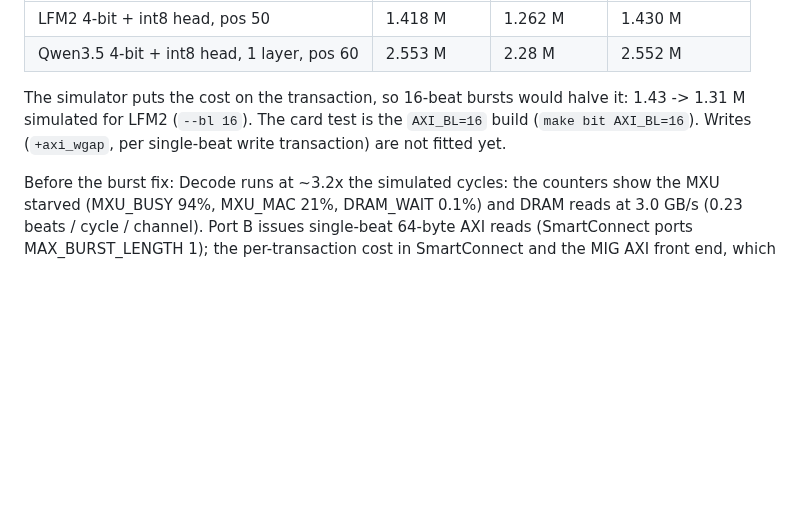
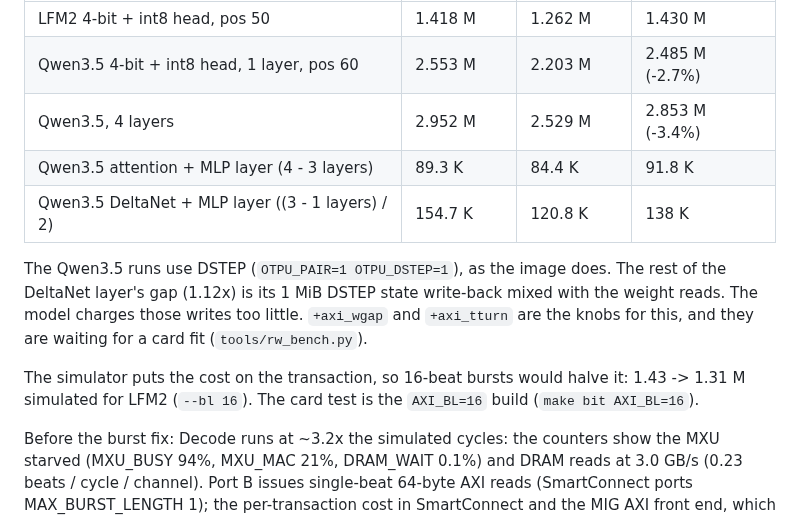
Before and after one commit to FeSens/openTPU, a Markdown page: docs/board.md, the part around the change. GitHub-like rendering; blank space fills up the shorter version.

Commit message:
docs/board.md: the tgap fit's Qwen3.5 check with DSTEP, as the image runs it (-2.7% to -3.4%; the DeltaNet layer's write mixing is not modelled yet)

```diff
--- a/docs/board.md
+++ b/docs/board.md
@@ -330,11 +330,18 @@ the simulated cycles match the card:
 | Run | card (lens) | sim before | sim with tgap |
 |---|---|---|---|
 | LFM2 4-bit + int8 head, pos 50 | 1.418 M | 1.262 M | 1.430 M |
-| Qwen3.5 4-bit + int8 head, 1 layer, pos 60 | 2.553 M | 2.28 M | 2.552 M |
+| Qwen3.5 4-bit + int8 head, 1 layer, pos 60 | 2.553 M | 2.203 M | 2.485 M (-2.7%) |
+| Qwen3.5, 4 layers | 2.952 M | 2.529 M | 2.853 M (-3.4%) |
+| Qwen3.5 attention + MLP layer (4 - 3 layers) | 89.3 K | 84.4 K | 91.8 K |
+| Qwen3.5 DeltaNet + MLP layer ((3 - 1 layers) / 2) | 154.7 K | 120.8 K | 138 K |
+
+The Qwen3.5 runs use DSTEP (`OTPU_PAIR=1 OTPU_DSTEP=1`), as the image does. The rest of the
+DeltaNet layer's gap (1.12x) is its 1 MiB DSTEP state write-back mixed with the weight reads.
+The model charges those writes too little. `+axi_wgap` and `+axi_tturn` are the knobs for
+this, and they are waiting for a card fit (`tools/rw_bench.py`).
 
 The simulator puts the cost on the transaction, so 16-beat bursts would halve it: 1.43 -> 1.31 M
 simulated for LFM2 (`--bl 16`). The card test is the `AXI_BL=16` build (`make bit AXI_BL=16`).
-Writes (`+axi_wgap`, per single-beat write transaction) are not fitted yet.
 
 Before the burst fix: Decode runs at ~3.2x the simulated cycles: the counters show the MXU starved (MXU_BUSY 94%,
 MXU_MAC 21%, DRAM_WAIT 0.1%) and DRAM reads at 3.0 GB/s (0.23 beats / cycle / channel). Port B
```
